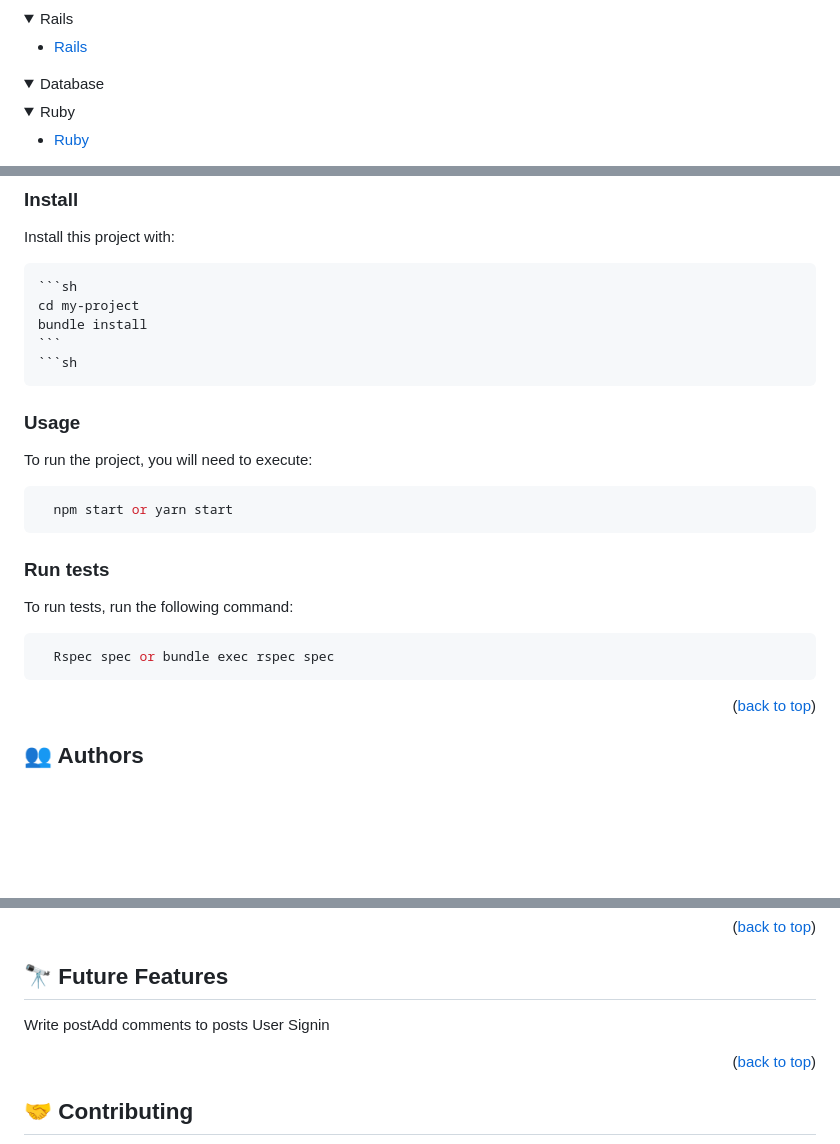
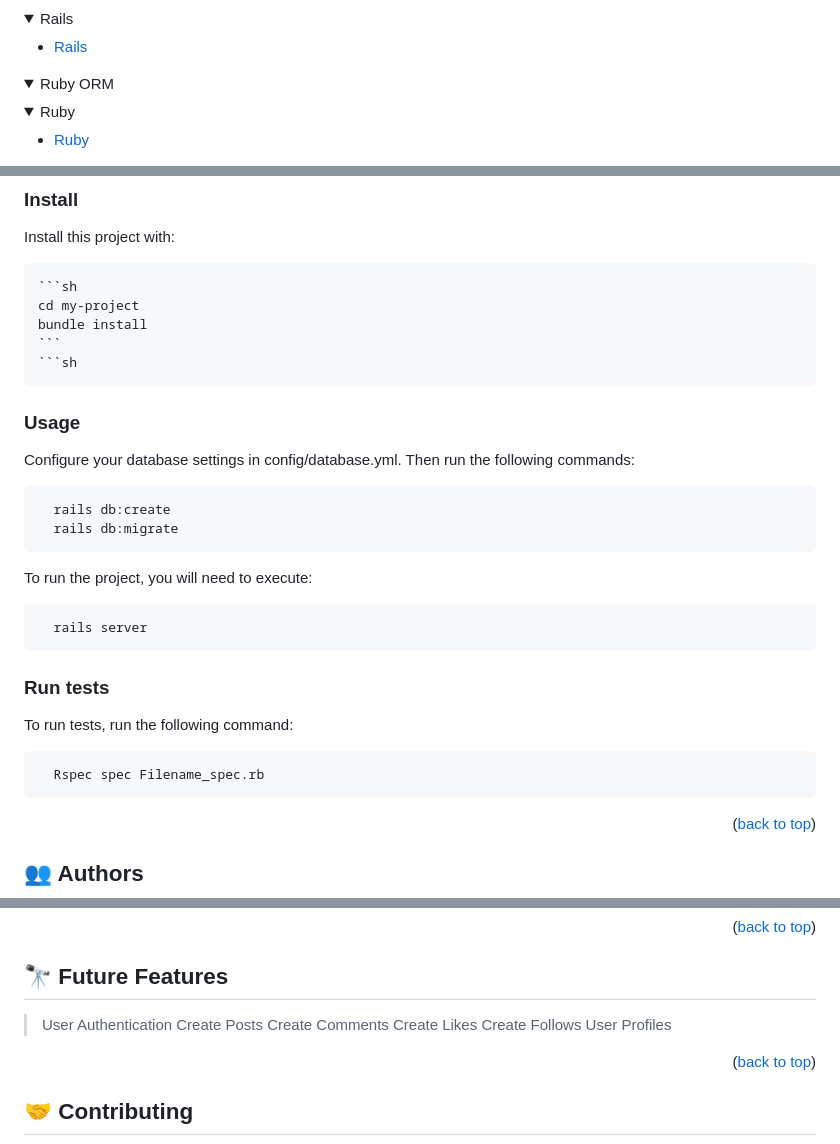
Before and after one commit to RileyManda/blog-app, a Markdown page: README.md, 3 parts joined by grey strips. Rendered like a GitHub page; folded sections open; blank space fills up the shorter version.

Commit message:
Updated features and future features: readme

````diff
--- a/README.md
+++ b/README.md
@@ -74,5 +74,5 @@
   </ul>
 </details>
 
-<summary>Database</summary>
+<summary>Ruby ORM</summary>
   <ul>
@@ -138,11 +150,17 @@ Install this project with:
 
 ### Usage
 
+Configure your database settings in config/database.yml. Then run the following commands:
+
+```sh
+  rails db:create
+  rails db:migrate
+```
 To run the project, you will need to execute:
 
 
 ```sh
-  npm start or yarn start
+  rails server
 ```
 
 
@@ -152,7 +170,7 @@ To run tests, run the following command:
 
 
 ```sh
-  Rspec spec or bundle exec rspec spec
+  Rspec spec Filename_spec.rb
 ```
 
 
@@ -188,8 +206,12 @@ Example:
 ## 🔭 Future Features <a name="future-features"></a>
 
 
-Write postAdd comments to posts
-User Signin
+> User Authentication
+> Create Posts
+> Create Comments
+> Create Likes
+> Create Follows
+> User Profiles
 
 <p align="right">(<a href="#readme-top">back to top</a>)</p>
 
````
Also changed, not shown: other parts of README.md (+13 -1 lines).
